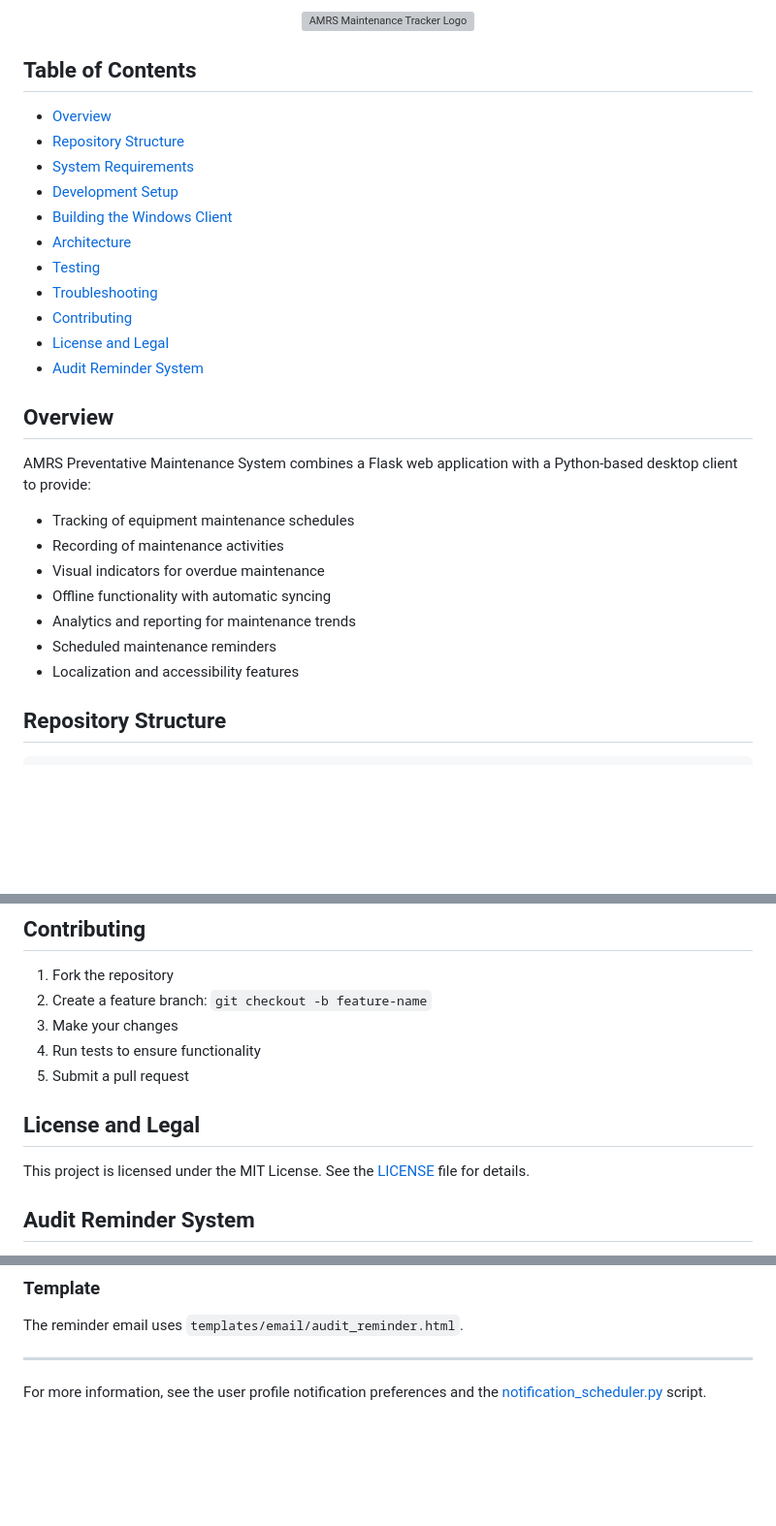
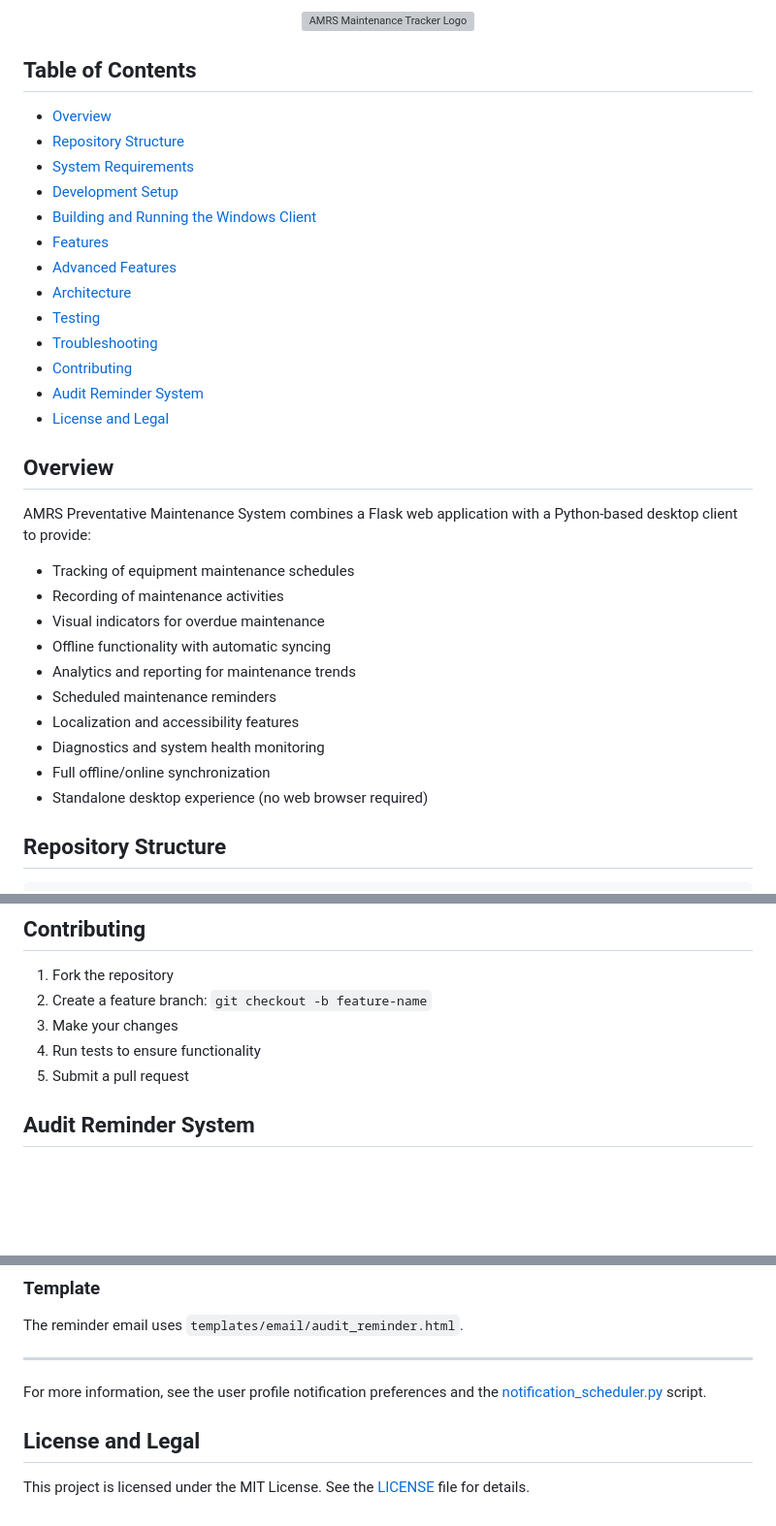
Before and after one commit to drizzydom/AMRS-Preventative-Maintenance, a Markdown page: README.md, 3 parts joined by grey strips. Shown at 97% size. GitHub-like rendering; blank space fills up the shorter version; grey boxes are pictures that could not be loaded.

```diff
--- a/README.md
+++ b/README.md
@@ -7,18 +7,19 @@ A comprehensive desktop and web application for tracking and managing preventati
 </p>
 
 ## Table of Contents
-
 - [Overview](#overview)
 - [Repository Structure](#repository-structure)
 - [System Requirements](#system-requirements)
 - [Development Setup](#development-setup)
-- [Building the Windows Client](#building-the-windows-client)
+- [Building and Running the Windows Client](#building-and-running-the-windows-client)
+- [Features](#features)
+- [Advanced Features](#advanced-features)
 - [Architecture](#architecture)
 - [Testing](#testing)
 - [Troubleshooting](#troubleshooting)
 - [Contributing](#contributing)
+- [Audit Reminder System](#audit-reminder-system)
 - [License and Legal](#license-and-legal)
-- [Audit Reminder System](#audit-reminder-system)
 
 ## Overview
 
@@ -31,6 +32,9 @@ AMRS Preventative Maintenance System combines a Flask web application with a Pyt
 - Analytics and reporting for maintenance trends
 - Scheduled maintenance reminders
 - Localization and accessibility features
+- Diagnostics and system health monitoring
+- Full offline/online synchronization
+- Standalone desktop experience (no web browser required)
 
 ## Repository Structure
 
@@ -137,10 +190,6 @@ python -m unittest discover tests
 3. Make your changes
 4. Run tests to ensure functionality
 5. Submit a pull request
-
-## License and Legal
-
-This project is licensed under the MIT License. See the [LICENSE](LICENSE) file for details.
 
 ## Audit Reminder System
 
@@ -214,3 +263,7 @@ The reminder email uses `templates/email/audit_reminder.html`.
 ---
 
 For more information, see the user profile notification preferences and the [notification_scheduler.py](notification_scheduler.py) script.
+
+## License and Legal
+
+This project is licensed under the MIT License. See the [LICENSE](LICENSE) file for details.
```
Also changed, not shown: other parts of README.md (+53 -4 lines).
